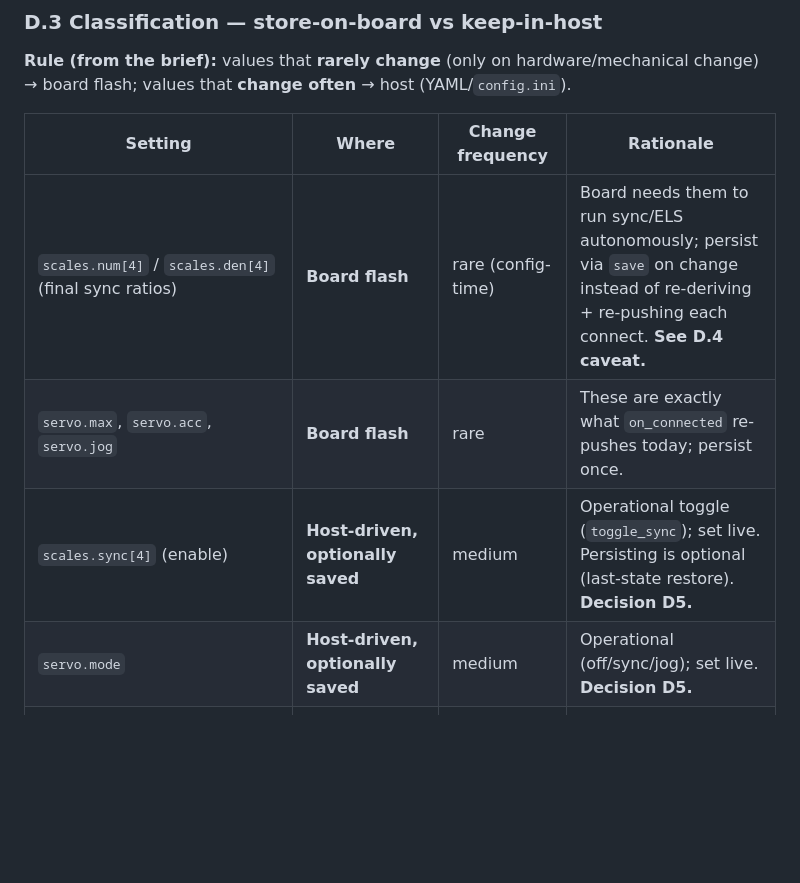
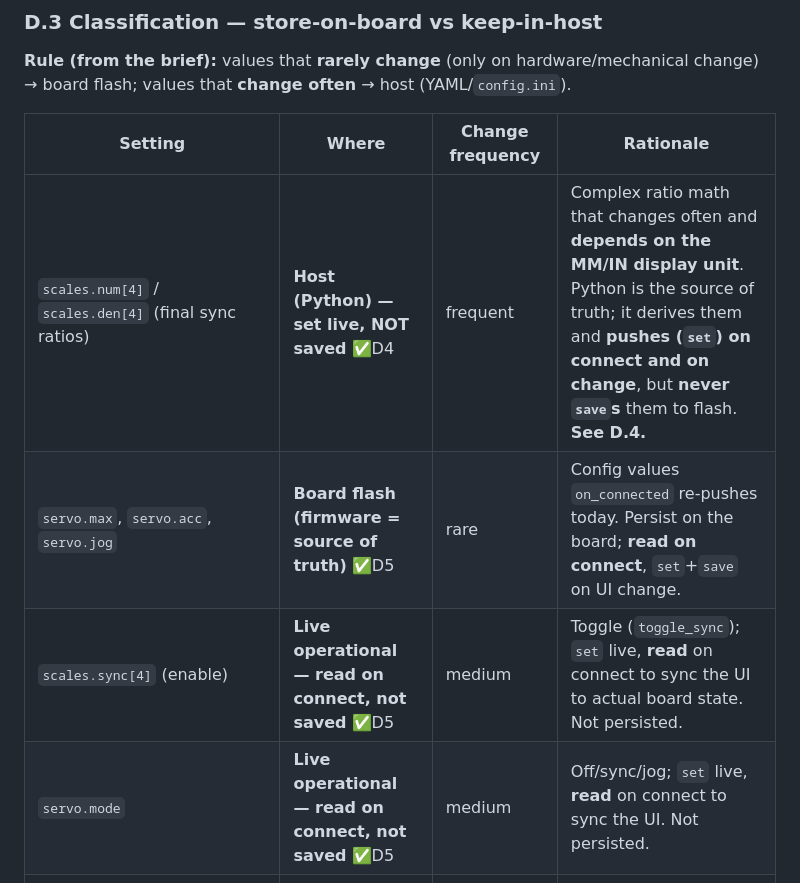
Before and after one commit to bartei/drdro-software-f4, a Markdown page: docs/migration_design.md, the part around one of its changes. Drawn GitHub-style; blank space fills up the shorter version.

```diff
--- a/docs/migration_design.md
+++ b/docs/migration_design.md
@@ -211,10 +219,10 @@ scale_num[4]  scale_den[4]  scale_sync[4]   servo_max  servo_acc  servo_jog  ser
 
 | Setting | Where | Change frequency | Rationale |
 |---|---|---|---|
-| `scales.num[4]` / `scales.den[4]` (final sync ratios) | **Board flash** | rare (config-time) | Board needs them to run sync/ELS autonomously; persist via `save` on change instead of re-deriving + re-pushing each connect. **See D.4 caveat.** |
-| `servo.max`, `servo.acc`, `servo.jog` | **Board flash** | rare | These are exactly what `on_connected` re-pushes today; persist once. |
-| `scales.sync[4]` (enable) | **Host-driven, optionally saved** | medium | Operational toggle (`toggle_sync`); set live. Persisting is optional (last-state restore). **Decision D5.** |
-| `servo.mode` | **Host-driven, optionally saved** | medium | Operational (off/sync/jog); set live. **Decision D5.** |
+| `scales.num[4]` / `scales.den[4]` (final sync ratios) | **Host (Python) — set live, NOT saved** ✅D4 | frequent | Complex ratio math that changes often and **depends on the MM/IN display unit**. Python is the source of truth; it derives them and **pushes (`set`) on connect and on change**, but **never `save`s** them to flash. **See D.4.** |
+| `servo.max`, `servo.acc`, `servo.jog` | **Board flash (firmware = source of truth)** ✅D5 | rare | Config values `on_connected` re-pushes today. Persist on the board; **read on connect**, `set`+`save` on UI change. |
+| `scales.sync[4]` (enable) | **Live operational — read on connect, not saved** ✅D5 | medium | Toggle (`toggle_sync`); `set` live, **read** on connect to sync the UI to actual board state. Not persisted. |
+| `servo.mode` | **Live operational — read on connect, not saved** ✅D5 | medium | Off/sync/jog; `set` live, **read** on connect to sync the UI. Not persisted. |
 | Input mechanical calibration: `ratioNum/ratioDen`, `stepsPerMM`, `encoder_ppr`, `gear_ratio_num/den`, `spindleMode` (`InputDispatcher`) | **Host YAML** | rare but **host-only concept** | Firmware has no notion of these; they feed host display math and the sync-ratio derivation. Stay in `CoordBar-*.yaml`. |
 | Servo mechanical: `ratioNum/ratioDen` (steps/turn), `unitsPerTurn`, `leadScrewPitch/In/Steps`, `elsMode`, `divisions`, `indexSpeed` | **Host YAML** | rare but **host-only** | Used to derive `scales.num/den` and for display; firmware only sees the final ratio. |
 | Axis: `transform`, `axis_name`, `axis_index`, user `syncRatioNum/Den`, `offsets[100]`, `abs_offset` | **Host YAML** | often (offsets) / rare (transform) | Host abstraction; no firmware equivalent. |
```
Also changed, not shown: other parts of docs/migration_design.md (+70 -48 lines), RESUME.md (+30 -24 lines), docs/migration_todo.md (+19 -15 lines).
